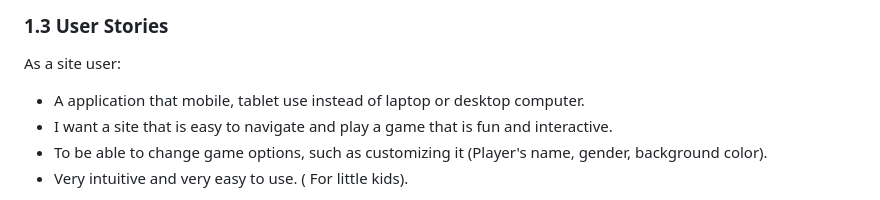
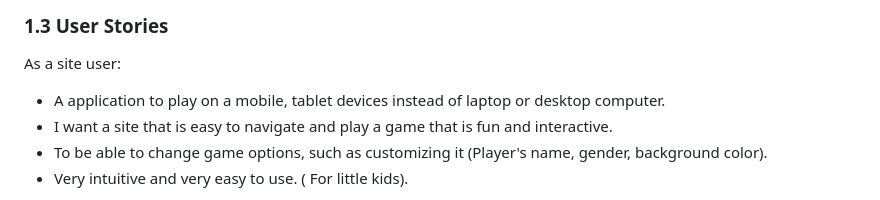
Before and after one commit to ajba1973/ms2-RPS, a Markdown page: README.md, the part around the change. Drawn GitHub-style.

```diff
--- a/README.md
+++ b/README.md
@@ -62,7 +62,7 @@ Following my son's specifications, I created a rock-paper-scissors game for my s
 ### 1.3 User Stories
 
 As a site user:
-- A application that mobile, tablet use instead of laptop or desktop computer.
+- A application to play on a mobile, tablet devices instead of laptop or desktop computer.
 - I want a site that is easy to navigate and play a game that is fun and interactive.
 - To be able to change game options, such as customizing it (Player's name, gender, background color).
 - Very intuitive and very easy to use. ( For little kids).
```
Also changed, not shown: TESTING.md (+67 -0 lines), asset/docs/ms2RPS-css.jpg (added), asset/docs/ms2RPS-html.jpg (added), asset/docs/ms2RPS-jshint.jpg (added), asset/docs/ms2RPS-light.jpg (added), asset/docs/ms2RPS-mobile.jpg (added).
